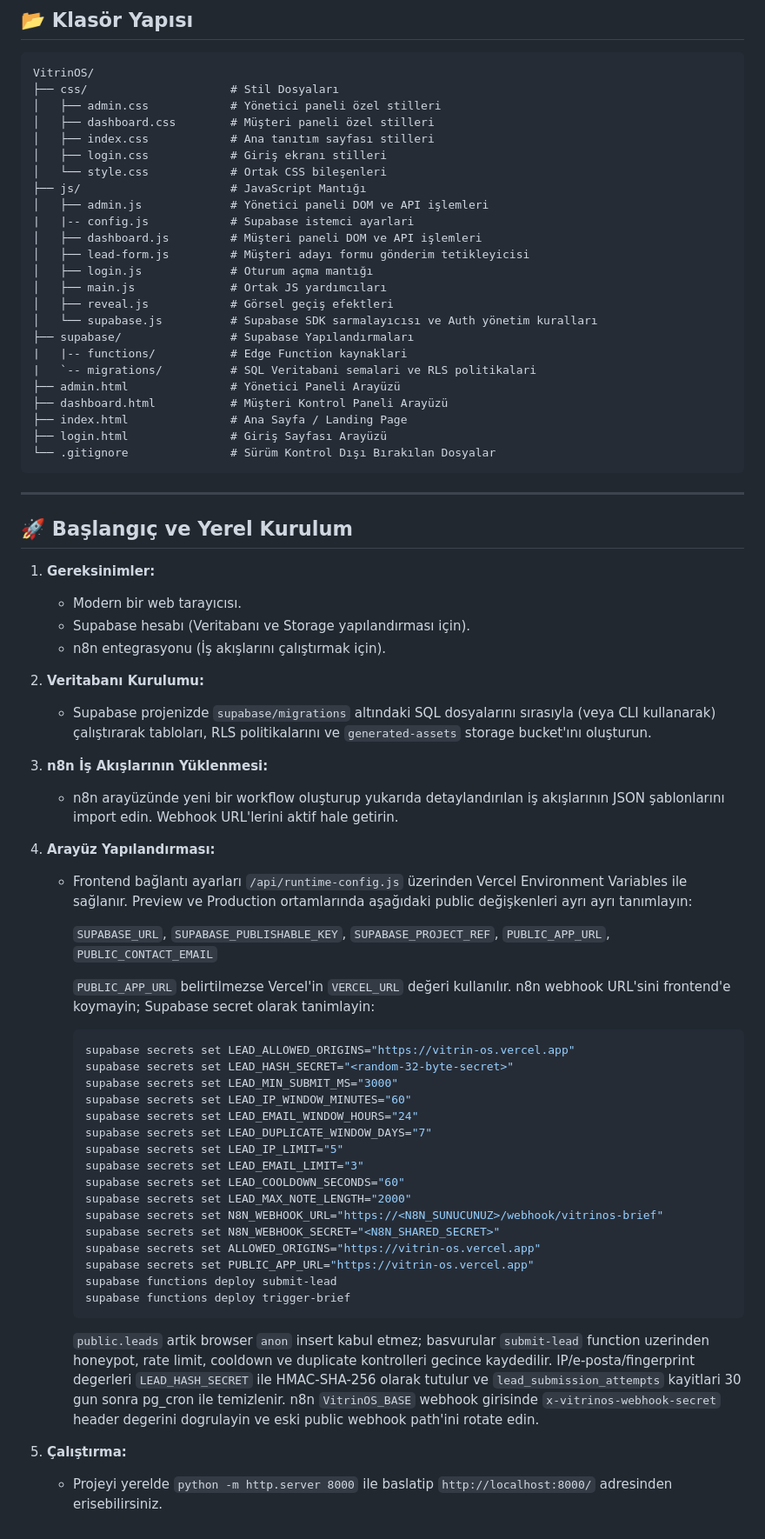
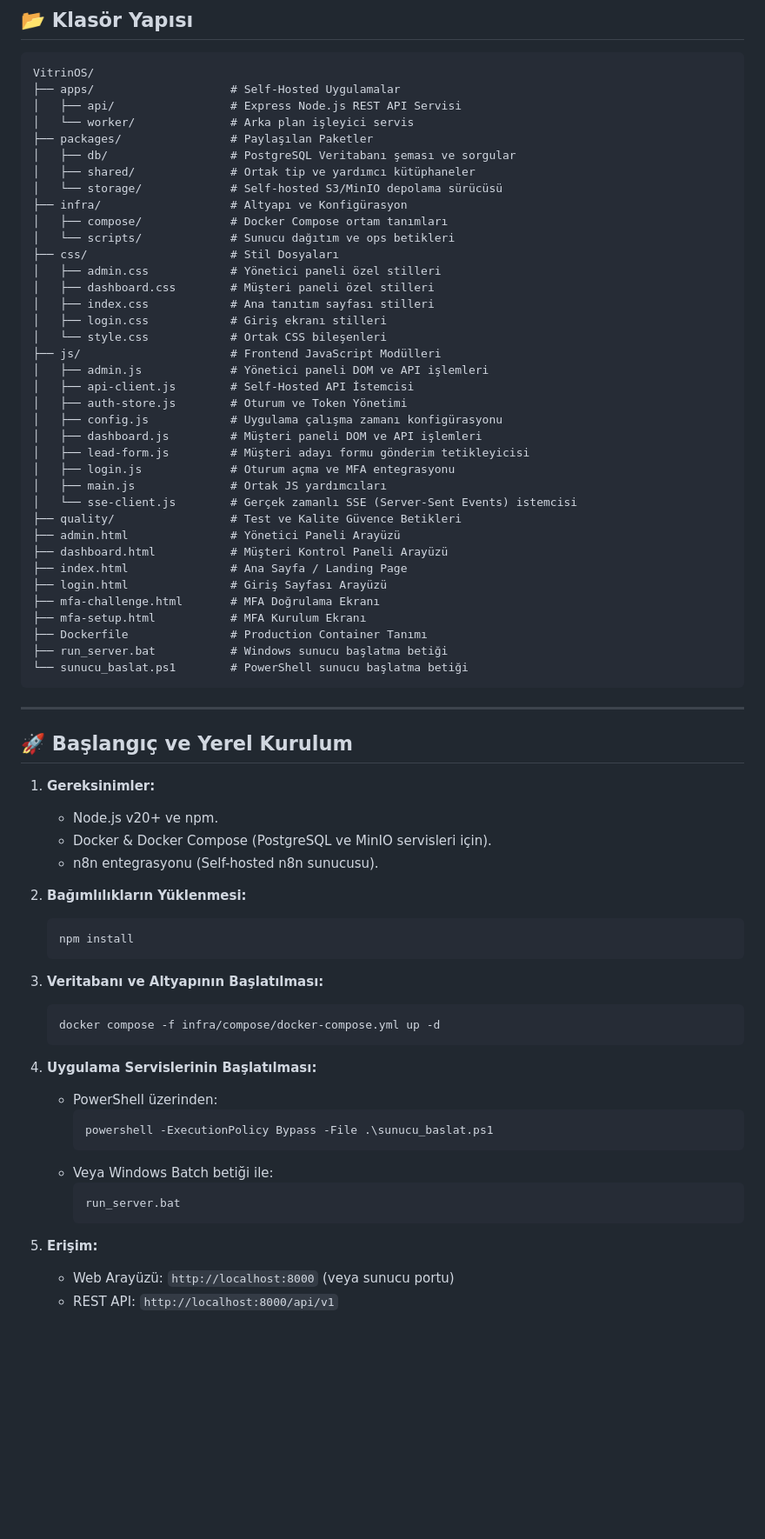
Before and after one commit to locko6634-mustafa/VitrinOS, a Markdown page: README.md, the part around one of its changes. Shown at 87% size. Rendered like a GitHub page; blank space fills up the shorter version.

Commit message:
docs: Supabase ve Vercel bagimliliklarini kaldirarak self-hosted backend mimarisine gore README.md ve agents.md guncellendi

````diff
--- a/README.md
+++ b/README.md
@@ -92,29 +86,42 @@ Müşterinin dashboard üzerinden ilettiği revizyon notlarına göre mevcut gö
 
 ```text
 VitrinOS/
+├── apps/                    # Self-Hosted Uygulamalar
+│   ├── api/                 # Express Node.js REST API Servisi
+│   └── worker/              # Arka plan işleyici servis
+├── packages/                # Paylaşılan Paketler
+│   ├── db/                  # PostgreSQL Veritabanı şeması ve sorgular
+│   ├── shared/              # Ortak tip ve yardımcı kütüphaneler
+│   └── storage/             # Self-hosted S3/MinIO depolama sürücüsü
+├── infra/                   # Altyapı ve Konfigürasyon
+│   ├── compose/             # Docker Compose ortam tanımları
+│   └── scripts/             # Sunucu dağıtım ve ops betikleri
 ├── css/                     # Stil Dosyaları
 │   ├── admin.css            # Yönetici paneli özel stilleri
 │   ├── dashboard.css        # Müşteri paneli özel stilleri
 │   ├── index.css            # Ana tanıtım sayfası stilleri
 │   ├── login.css            # Giriş ekranı stilleri
 │   └── style.css            # Ortak CSS bileşenleri
-├── js/                      # JavaScript Mantığı
+├── js/                      # Frontend JavaScript Modülleri
 │   ├── admin.js             # Yönetici paneli DOM ve API işlemleri
-|   |-- config.js            # Supabase istemci ayarlari
+│   ├── api-client.js        # Self-Hosted API İstemcisi
+│   ├── auth-store.js        # Oturum ve Token Yönetimi
+│   ├── config.js            # Uygulama çalışma zamanı konfigürasyonu
 │   ├── dashboard.js         # Müşteri paneli DOM ve API işlemleri
 │   ├── lead-form.js         # Müşteri adayı formu gönderim tetikleyicisi
-│   ├── login.js             # Oturum açma mantığı
+│   ├── login.js             # Oturum açma ve MFA entegrasyonu
 │   ├── main.js              # Ortak JS yardımcıları
-│   ├── reveal.js            # Görsel geçiş efektleri
-│   └── supabase.js          # Supabase SDK sarmalayıcısı ve Auth yönetim kuralları
-├── supabase/                # Supabase Yapılandırmaları
-|   |-- functions/           # Edge Function kaynaklari
-|   `-- migrations/          # SQL Veritabani semalari ve RLS politikalari
+│   └── sse-client.js        # Gerçek zamanlı SSE (Server-Sent Events) istemcisi
+├── quality/                 # Test ve Kalite Güvence Betikleri
 ├── admin.html               # Yönetici Paneli Arayüzü
 ├── dashboard.html           # Müşteri Kontrol Paneli Arayüzü
 ├── index.html               # Ana Sayfa / Landing Page
 ├── login.html               # Giriş Sayfası Arayüzü
-└── .gitignore               # Sürüm Kontrol Dışı Bırakılan Dosyalar
+├── mfa-challenge.html       # MFA Doğrulama Ekranı
+├── mfa-setup.html           # MFA Kurulum Ekranı
+├── Dockerfile               # Production Container Tanımı
+├── run_server.bat           # Windows sunucu başlatma betiği
+└── sunucu_baslat.ps1        # PowerShell sunucu başlatma betiği
 ```
 
 ---
@@ -122,42 +129,30 @@ VitrinOS/
 ## 🚀 Başlangıç ve Yerel Kurulum
 
 1. **Gereksinimler:**
-   * Modern bir web tarayıcısı.
-   * Supabase hesabı (Veritabanı ve Storage yapılandırması için).
-   * n8n entegrasyonu (İş akışlarını çalıştırmak için).
+   * Node.js v20+ ve npm.
+   * Docker & Docker Compose (PostgreSQL ve MinIO servisleri için).
+   * n8n entegrasyonu (Self-hosted n8n sunucusu).
 
-2. **Veritabanı Kurulumu:**
-   * Supabase projenizde `supabase/migrations` altındaki SQL dosyalarını sırasıyla (veya CLI kullanarak) çalıştırarak tabloları, RLS politikalarını ve `generated-assets` storage bucket'ını oluşturun.
+2. **Bağımlılıkların Yüklenmesi:**
+   ```bash
+   npm install
+   ```
 
-3. **n8n İş Akışlarının Yüklenmesi:**
-   * n8n arayüzünde yeni bir workflow oluşturup yukarıda detaylandırılan iş akışlarının JSON şablonlarını import edin. Webhook URL'lerini aktif hale getirin.
+3. **Veritabanı ve Altyapının Başlatılması:**
+   ```bash
+   docker compose -f infra/compose/docker-compose.yml up -d
+   ```
 
-4. **Arayüz Yapılandırması:**
-   * Frontend bağlantı ayarları `/api/runtime-config.js` üzerinden Vercel Environment Variables ile sağlanır. Preview ve Production ortamlarında aşağıdaki public değişkenleri ayrı ayrı tanımlayın:
+4. **Uygulama Servislerinin Başlatılması:**
+   * PowerShell üzerinden:
+     ```powershell
+     powershell -ExecutionPolicy Bypass -File .\sunucu_baslat.ps1
+     ```
+   * Veya Windows Batch betiği ile:
+     ```cmd
+     run_server.bat
+     ```
 
-     `SUPABASE_URL`, `SUPABASE_PUBLISHABLE_KEY`, `SUPABASE_PROJECT_REF`, `PUBLIC_APP_URL`, `PUBLIC_CONTACT_EMAIL`
-
-     `PUBLIC_APP_URL` belirtilmezse Vercel'in `VERCEL_URL` değeri kullanılır. n8n webhook URL'sini frontend'e koymayin; Supabase secret olarak tanimlayin:
-     ```bash
-     supabase secrets set LEAD_ALLOWED_ORIGINS="https://vitrin-os.vercel.app"
-     supabase secrets set LEAD_HASH_SECRET="<random-32-byte-secret>"
-     supabase secrets set LEAD_MIN_SUBMIT_MS="3000"
-     supabase secrets set LEAD_IP_WINDOW_MINUTES="60"
-     supabase secrets set LEAD_EMAIL_WINDOW_HOURS="24"
-     supabase secrets set LEAD_DUPLICATE_WINDOW_DAYS="7"
-     supabase secrets set LEAD_IP_LIMIT="5"
-     supabase secrets set LEAD_EMAIL_LIMIT="3"
-     supabase secrets set LEAD_COOLDOWN_SECONDS="60"
-     supabase secrets set LEAD_MAX_NOTE_LENGTH="2000"
-     supabase secrets set N8N_WEBHOOK_URL="https://<N8N_SUNUCUNUZ>/webhook/vitrinos-brief"
-     supabase secrets set N8N_WEBHOOK_SECRET="<N8N_SHARED_SECRET>"
-     supabase secrets set ALLOWED_ORIGINS="https://vitrin-os.vercel.app"
-     supabase secrets set PUBLIC_APP_URL="https://vitrin-os.vercel.app"
-     supabase functions deploy submit-lead
-     supabase functions deploy trigger-brief
-     ```
-     `public.leads` artik browser `anon` insert kabul etmez; basvurular `submit-lead` function uzerinden honeypot, rate limit, cooldown ve duplicate kontrolleri gecince kaydedilir. IP/e-posta/fingerprint degerleri `LEAD_HASH_SECRET` ile HMAC-SHA-256 olarak tutulur ve `lead_submission_attempts` kayitlari 30 gun sonra pg_cron ile temizlenir.
-     n8n `VitrinOS_BASE` webhook girisinde `x-vitrinos-webhook-secret` header degerini dogrulayin ve eski public webhook path'ini rotate edin.
-
-5. **Çalıştırma:**
-   * Projeyi yerelde `python -m http.server 8000` ile baslatip `http://localhost:8000/` adresinden erisebilirsiniz.
+5. **Erişim:**
+   * Web Arayüzü: `http://localhost:8000` (veya sunucu portu)
+   * REST API: `http://localhost:8000/api/v1`
````
Also changed, not shown: other parts of README.md (+31 -37 lines), agents.md (+35 -73 lines).
